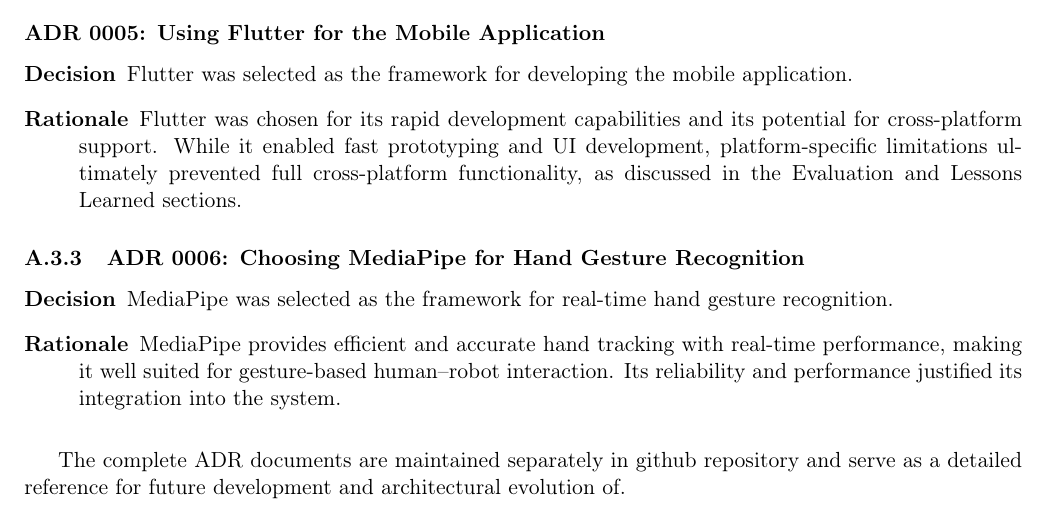
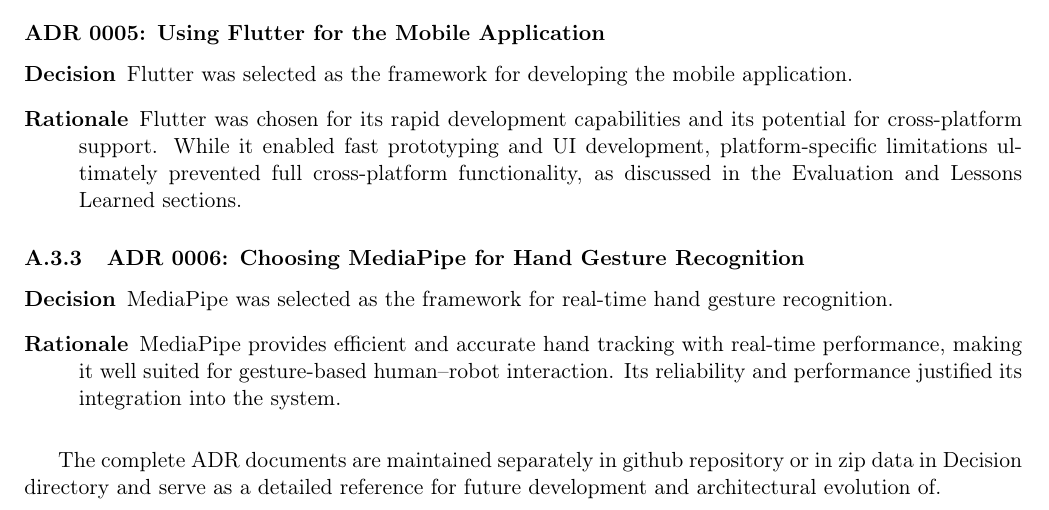
Before and after one commit to notWetro/HandGestures2Bot, a LaTeX document (doc/Latex/HandGestureBot.tex): part of page 15 of 17, cut so that both start at the same text. Compiled offline with pdfLaTeX.

Commit message:
tailor the documentation

```diff
--- a/doc/Latex/HandGestureBot.tex
+++ b/doc/Latex/HandGestureBot.tex
@@ -526,7 +526,7 @@
 \end{description}
 
 \vspace{0.5em}
-The complete ADR documents are maintained separately in github repository and serve as a detailed reference for future development and architectural evolution of.
+The complete ADR documents are maintained separately in github repository or in zip data in Decision directory and serve as a detailed reference for future development and architectural evolution of.
 
 \newpage
 \section{Authors Report}
```
